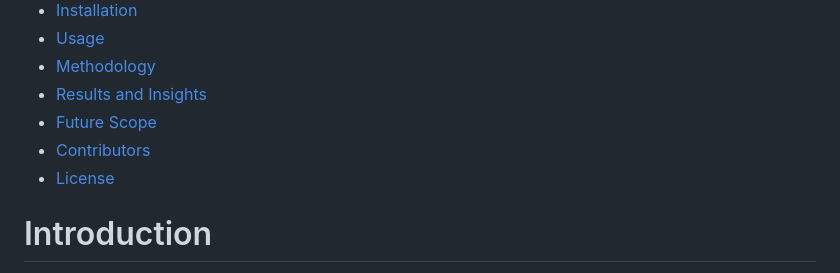
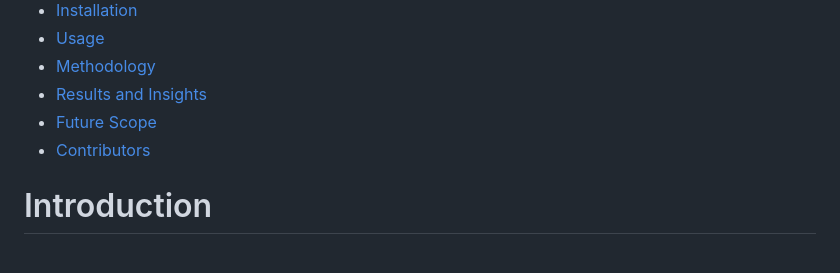
Before and after one commit to Rhythm22Sharma/MLProject-ChurnPrediction, a Markdown page: README.md, the part around the change. Rendered like a GitHub page.

Commit message:
Update README to remove License section
readme

```diff
--- a/README.md
+++ b/README.md
@@ -22,7 +22,7 @@ This project aims to combat customer churn in the telecom industry by developing
 - [Results and Insights](#results-and-insights)
 - [Future Scope](#future-scope)
 - [Contributors](#contributors)
-- [License](#license)
+
 
 # Introduction
 
```
